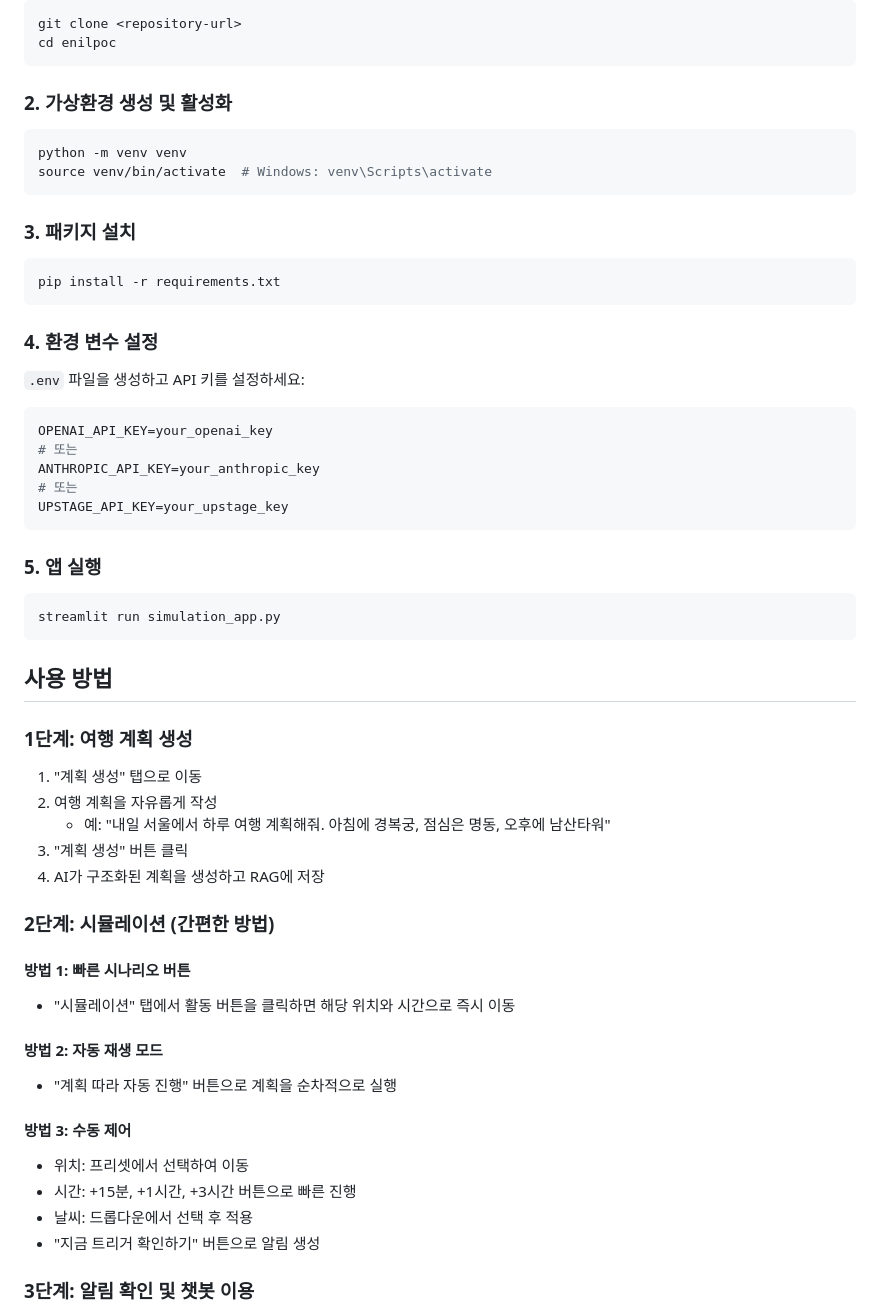
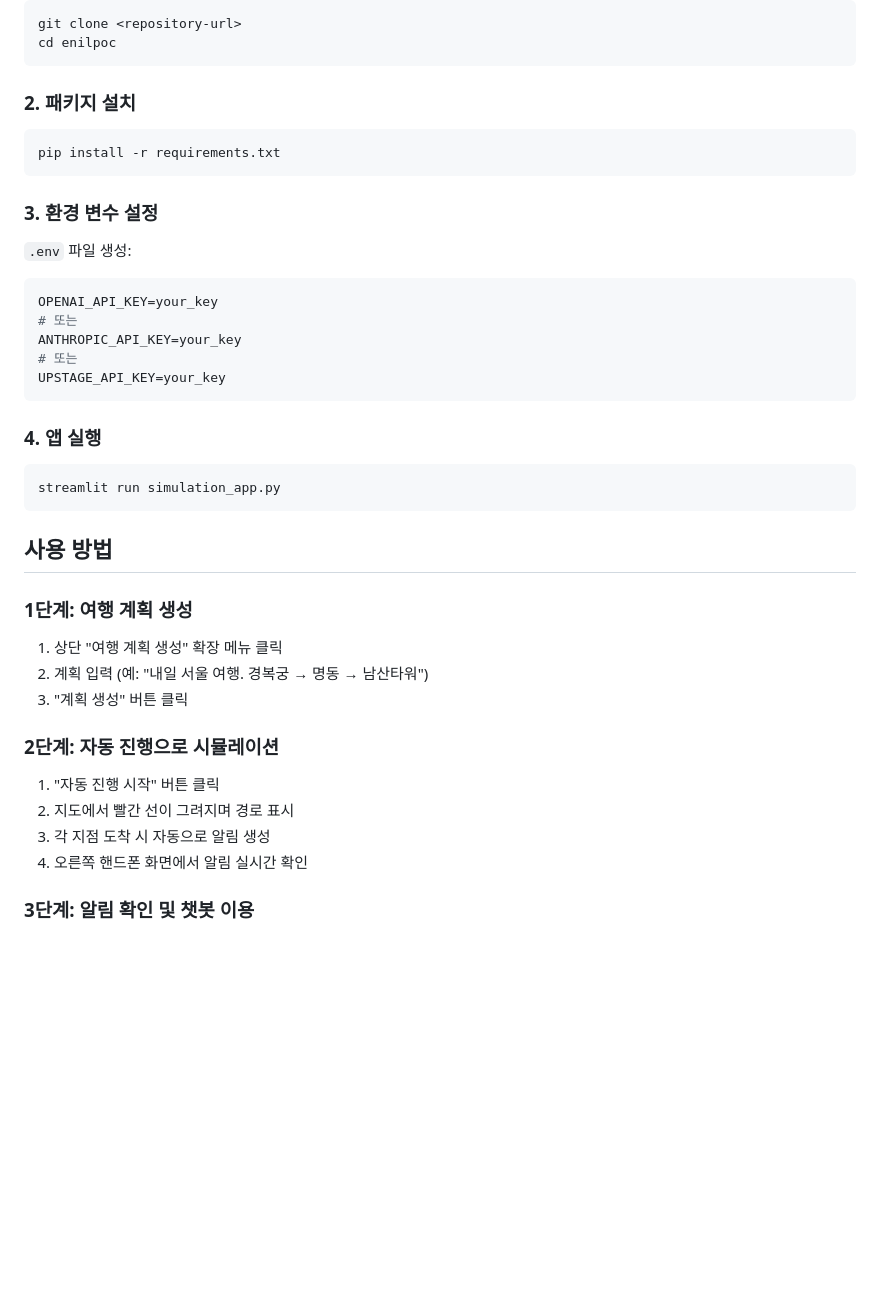
Before and after one commit to kimkuhyun/enilpoc, a Markdown page: README.md, the part around one of its changes. Drawn GitHub-style; blank space fills up the shorter version.

````diff
--- a/README.md
+++ b/README.md
@@ -71,28 +58,22 @@ git clone <repository-url>
 cd enilpoc
 ```
 
-### 2. 가상환경 생성 및 활성화
-```bash
-python -m venv venv
-source venv/bin/activate  # Windows: venv\Scripts\activate
-```
-
-### 3. 패키지 설치
+### 2. 패키지 설치
 ```bash
 pip install -r requirements.txt
 ```
 
-### 4. 환경 변수 설정
-`.env` 파일을 생성하고 API 키를 설정하세요:
+### 3. 환경 변수 설정
+`.env` 파일 생성:
 ```env
-OPENAI_API_KEY=your_openai_key
+OPENAI_API_KEY=your_key
 # 또는
-ANTHROPIC_API_KEY=your_anthropic_key
+ANTHROPIC_API_KEY=your_key
 # 또는
-UPSTAGE_API_KEY=your_upstage_key
+UPSTAGE_API_KEY=your_key
 ```
 
-### 5. 앱 실행
+### 4. 앱 실행
 ```bash
 streamlit run simulation_app.py
 ```
@@ -100,24 +81,14 @@ streamlit run simulation_app.py
 ## 사용 방법
 
 ### 1단계: 여행 계획 생성
-1. "계획 생성" 탭으로 이동
-2. 여행 계획을 자유롭게 작성
-   - 예: "내일 서울에서 하루 여행 계획해줘. 아침에 경복궁, 점심은 명동, 오후에 남산타워"
+1. 상단 "여행 계획 생성" 확장 메뉴 클릭
+2. 계획 입력 (예: "내일 서울 여행. 경복궁 → 명동 → 남산타워")
 3. "계획 생성" 버튼 클릭
-4. AI가 구조화된 계획을 생성하고 RAG에 저장
 
-### 2단계: 시뮬레이션 (간편한 방법)
-
-#### 방법 1: 빠른 시나리오 버튼
-- "시뮬레이션" 탭에서 활동 버튼을 클릭하면 해당 위치와 시간으로 즉시 이동
-
-#### 방법 2: 자동 재생 모드
-- "계획 따라 자동 진행" 버튼으로 계획을 순차적으로 실행
-
-#### 방법 3: 수동 제어
-- 위치: 프리셋에서 선택하여 이동
-- 시간: +15분, +1시간, +3시간 버튼으로 빠른 진행
-- 날씨: 드롭다운에서 선택 후 적용
-- "지금 트리거 확인하기" 버튼으로 알림 생성
+### 2단계: 자동 진행으로 시뮬레이션
+1. "자동 진행 시작" 버튼 클릭
+2. 지도에서 빨간 선이 그려지며 경로 표시
+3. 각 지점 도착 시 자동으로 알림 생성
+4. 오른쪽 핸드폰 화면에서 알림 실시간 확인
 
 ### 3단계: 알림 확인 및 챗봇 이용
````
Also changed, not shown: other parts of README.md (+120 -192 lines).
